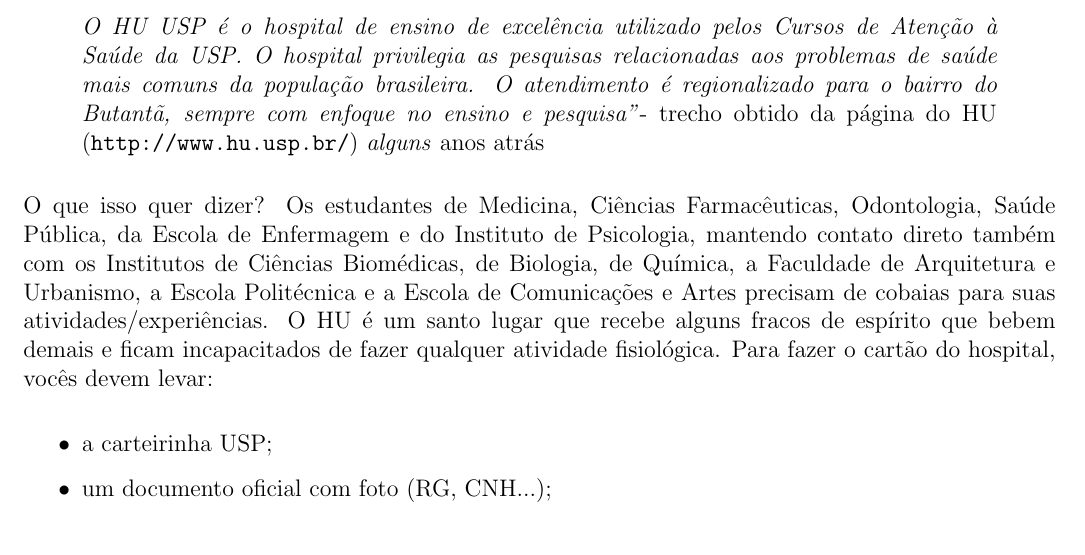
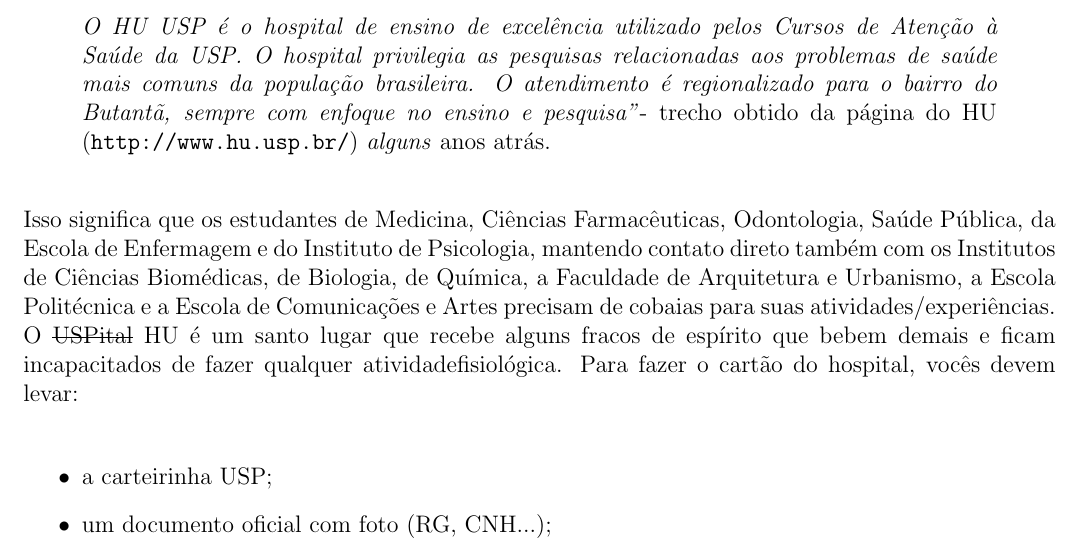
Before and after one commit to Kazuo256/guiadobixo, a LaTeX document (src/GuiaDoBixo.tex, which reads src/hospital_universitario.tex): part of page 85 of 112, cut so that both start at the same text. Compiled offline with pdfLaTeX.

Commit message:
TODO - Revisar seção "Hospital Universitário"
Acrescentei endereço, telefone e a piadinha do USPital. Mudei na linha 10 "O que isso quer dizer?" para "Isso significa que".

```diff
--- a/src/hospital_universitario.tex
+++ b/src/hospital_universitario.tex
@@ -4,17 +4,17 @@
 relacionadas aos problemas de saúde  mais comuns da população brasileira. O
 atendimento é regionalizado para o bairro do Butantã, sempre com enfoque no
 ensino e pesquisa''}- trecho obtido da página do HU (\url{http://www.hu.usp.br/})
-\textit{alguns} anos atrás
+\textit{alguns} anos atrás.
    \end{quote}
 
-O que isso quer dizer? Os estudantes de Medicina, Ciências Farmacêuticas,
+Isso significa que os estudantes de Medicina, Ciências Farmacêuticas,
 Odontologia, Saúde Pública, da Escola de Enfermagem e do Instituto de
 Psicologia, mantendo contato direto também com os Institutos de Ciências
 Biomédicas, de Biologia, de Química, a Faculdade de Arquitetura e Urbanismo,
 a Escola Politécnica e a Escola de Comunicações e Artes precisam de cobaias para
-suas atividades/experiências. O HU é um santo lugar que recebe alguns fracos
-de espírito que bebem demais e ficam incapacitados de fazer qualquer atividade
-fisiológica. Para fazer o cartão do hospital, vocês devem levar:
+suas atividades/experiências. O \sout{USPital} HU é um santo lugar que recebe alguns
+fracos de espírito que bebem demais e ficam incapacitados de fazer qualquer
+atividadefisiológica. Para fazer o cartão do hospital, vocês devem levar:
 
 \begin{itemize}
    \item a carteirinha USP;
```
Also changed, not shown: src/hospital_universitario.tex (5 more changed lines).
